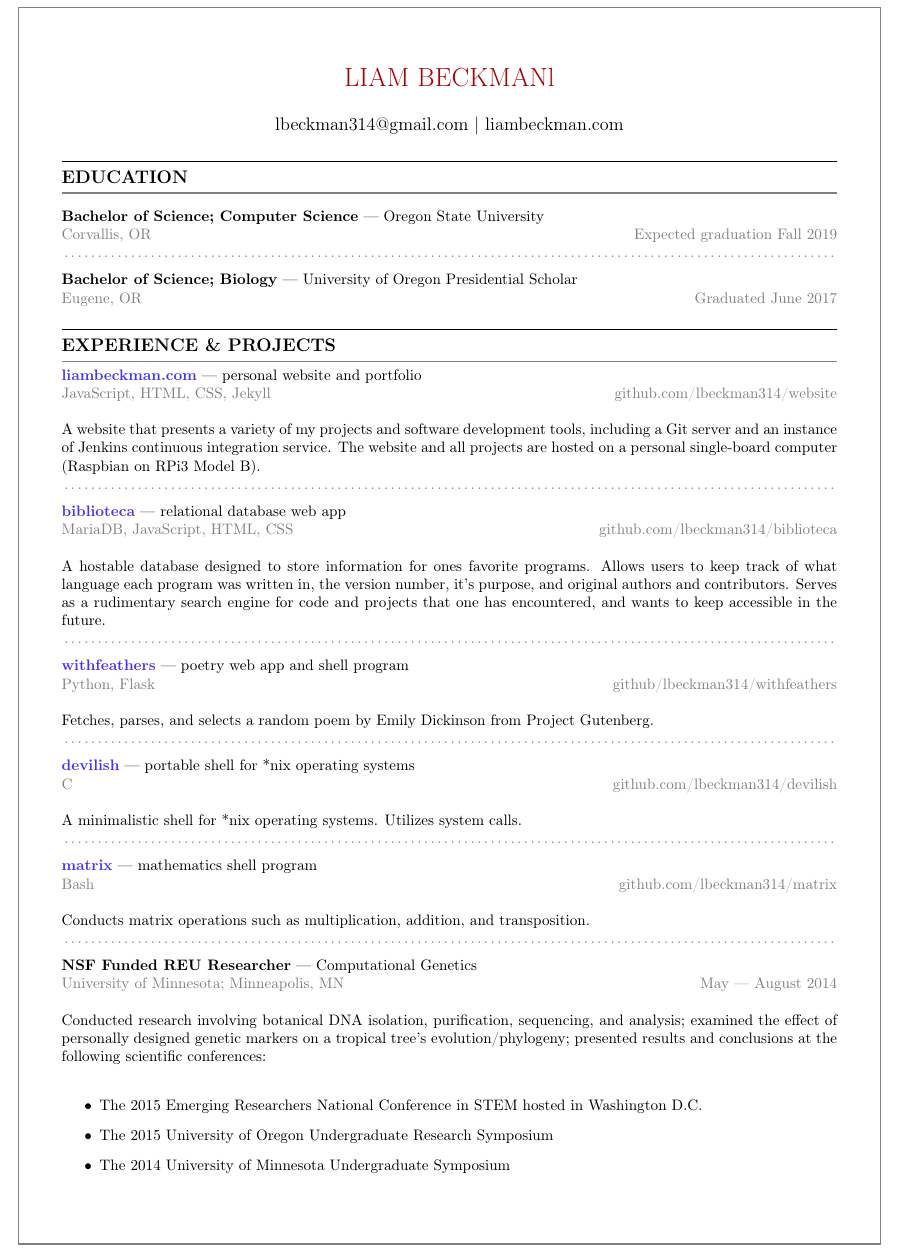
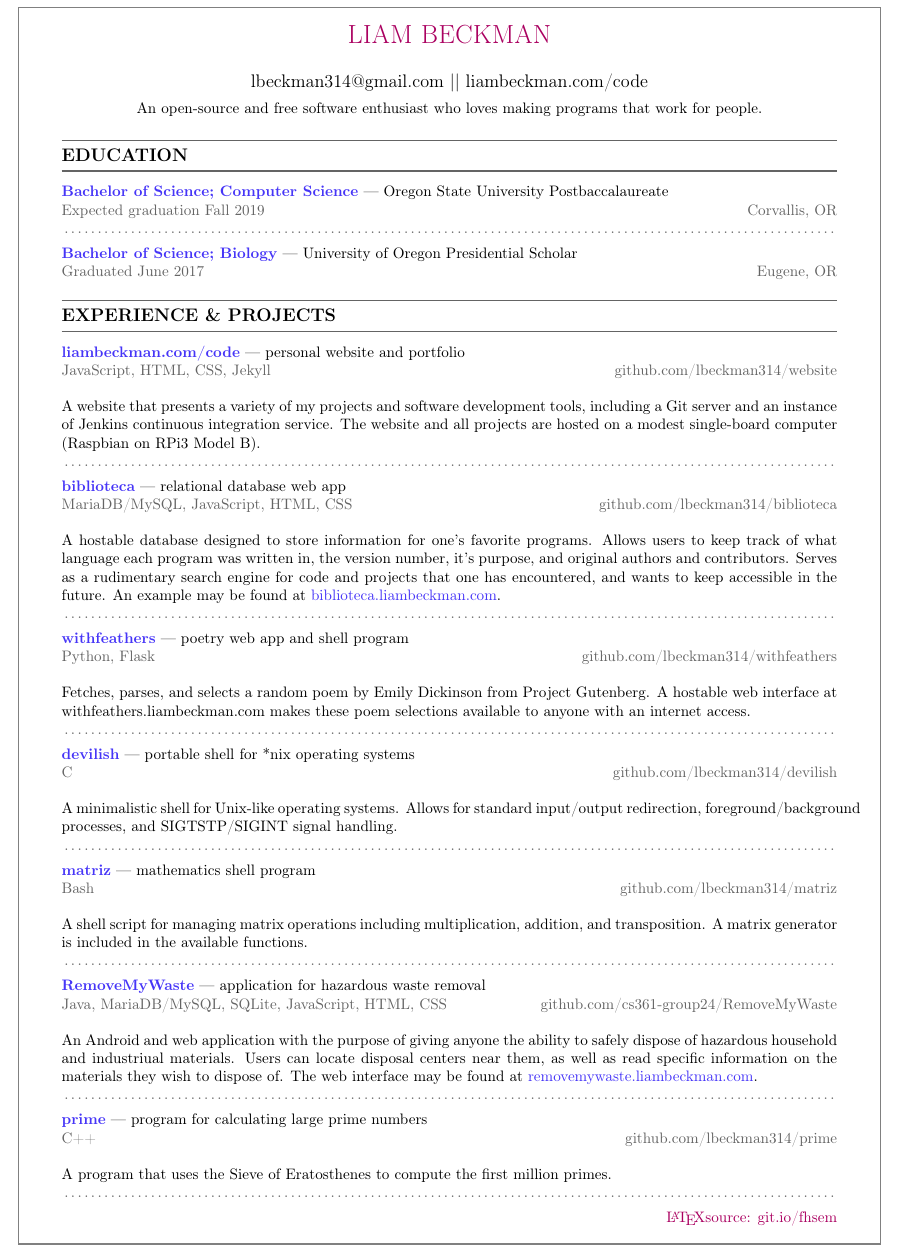
Before and after one commit to lbeckman314/resume, a LaTeX CV (resume.tex): part of the page, cut so that both start at the same text. Compiled offline with pdfLaTeX.

Commit message:
updated resume

```diff
--- a/resume.tex
+++ b/resume.tex
@@ -12,14 +12,15 @@
 \pagenumbering{gobble}
 
 %% Sets page size and margins
-\usepackage[margin=1.5cm, top=0.5cm]{geometry}
+\usepackage[margin=1.5cm, top=-0.5cm, bottom=1cm]{geometry}
 \setlength{\parindent}{0in} %% removes insentation
 
 %% colors
 \usepackage{xcolor}
 \definecolor{my-blue}{HTML}{4635f7}
-\definecolor{my-grey}{RGB}{128,128,128}
-\definecolor{my-red}{HTML}{AA0000}
+%\definecolor{my-blue}{HTML}{000000}
+\definecolor{my-grey}{RGB}{100,100,100}
+\definecolor{my-red}{HTML}{AA0060}
 
 %% url links
 %% https://en.wikibooks.org/wiki/LaTeX/Hyperlinks
@@ -42,10 +43,9 @@
 \end{tikzpicture}
 }
 
-
 %% title and author
-\title{\textcolor{my-red}{LIAM BECKMANl}}
-\author{lbeckman314@gmail.com |  \href{https://liambeckman.com}{liambeckman.com}}
+\title{\textcolor{my-red}{LIAM BECKMAN}}
+\author{lbeckman314@gmail.com || \href{https://liambeckman.com/code}{liambeckman.com/code}}
 
 \date{\vspace{-5ex}}
 %\date{}  % Toggle commenting to test
@@ -54,78 +54,91 @@
 
 \maketitle
 
-\rule{\textwidth}{1pt}\vspace{-1.5em}
+\begin{center}
+An open-source and free software enthusiast who loves making programs that work for people.
+\end{center}
+
+\textcolor{my-grey}{\rule{\textwidth}{1pt}\vspace{-1.5em}}
 \section*{\large{EDUCATION}}\vspace{-1.5em}
 \textcolor{my-grey}{\rule{\linewidth}{1pt}}
 
 \medbreak
 
-\textbf{Bachelor of Science; Computer Science} --- Oregon State University\\
-\textcolor{my-grey}{Corvallis, OR \hfill Expected graduation Fall 2019}
+\textcolor{my-blue}{\textbf{Bachelor of Science; Computer Science}} --- Oregon State University Postbaccalaureate\\
+\textcolor{my-grey}{Expected graduation Fall 2019 \hfill Corvallis, OR}
 
 \textcolor{my-grey}{\dotfill}
 \medbreak
 
-\textbf{Bachelor of Science; Biology} --- University of Oregon Presidential Scholar\\
-\textcolor{my-grey}{Eugene, OR \hfill Graduated June 2017}
+\textcolor{my-blue}{\textbf{Bachelor of Science; Biology}} --- University of Oregon Presidential Scholar\\
+\textcolor{my-grey}{Graduated June 2017 \hfill Eugene, OR}
 
 \medbreak
 
-\noindent\rule{\textwidth}{1pt}\vspace{-1.5em}
+\textcolor{my-grey}{\rule{\textwidth}{1pt}\vspace{-1.5em}}
 \section*{\large{EXPERIENCE \& PROJECTS}}\vspace{-1.5em}
 \textcolor{my-grey}{\rule{\linewidth}{1pt}}
 
+\medbreak
 
-\textcolor{my-blue}{\textbf{\href{https://liambeckman.com}{liambeckman.com}}} --- personal website and portfolio\\
+\textcolor{my-blue}{\textbf{\href{https://liambeckman.com}{liambeckman.com/code}}} --- personal website and portfolio\\
 \textcolor{my-grey}{JavaScript, HTML, CSS, Jekyll \hfill \href{https://github.com/lbeckman314/website}{github.com/lbeckman314/website}}\\
 
-A website that presents a variety of my projects and software development tools, including \href{https://git.liambeckman.com}{a Git server} and an instance of \href{https://liambeckman.com/jenkins}{Jenkins continuous integration service}. The website and all projects are hosted on a personal single-board computer (Raspbian on RPi3 Model B).
+A website that presents a variety of my projects and software development tools, including \href{https://git.liambeckman.com}{a Git server} and an instance of \href{https://liambeckman.com/jenkins}{Jenkins continuous integration service}. The website and all projects are hosted on a modest single-board computer (Raspbian on RPi3 Model B).
 
 %\textcolor{my-grey}{\rule{\linewidth}{0pt}}
 \textcolor{my-grey}{\dotfill}
 \medbreak
 
 \textcolor{my-blue}{\textbf{\href{https://biblioteca.liambeckman.com}{biblioteca}}} --- relational database web app\\
-\textcolor{my-grey}{MariaDB, JavaScript, HTML, CSS \hfill \href{https://github.com/lbeckman314/biblioteca}{github.com/lbeckman314/biblioteca}}\\
+\textcolor{my-grey}{MariaDB/MySQL, JavaScript, HTML, CSS \hfill \href{https://github.com/lbeckman314/biblioteca}{github.com/lbeckman314/biblioteca}}\\
 
-A hostable database designed to store information for ones favorite programs. Allows users to keep track of what language each program was written in, the version number, it’s purpose, and original authors and contributors. Serves as a rudimentary search engine for code and projects that one has encountered, and wants to keep accessible in the future.
+A hostable database designed to store information for one's favorite programs. Allows users to keep track of what language each program was written in, the version number, it’s purpose, and original authors and contributors. Serves as a rudimentary search engine for code and projects that one has encountered, and wants to keep accessible in the future. An example may be found at \textcolor{my-blue}{biblioteca.liambeckman.com}.
 
 \textcolor{my-grey}{\dotfill}
 \medbreak
 
 \textcolor{my-blue}{\textbf{\href{https://withfeathers.liambeckman.com}{withfeathers}}} --- poetry web app and shell program\\
-\textcolor{my-grey}{Python, Flask \hfill \href{https://github.com/lbeckman314/withfeathers}{github/lbeckman314/withfeathers}}\\
+\textcolor{my-grey}{Python, Flask \hfill \href{https://github.com/lbeckman314/withfeathers}{github.com/lbeckman314/withfeathers}}\\
 
-Fetches, parses, and selects a random poem by Emily Dickinson from Project Gutenberg.
+Fetches, parses, and selects a random poem by Emily Dickinson from Project Gutenberg. A hostable web interface at withfeathers.liambeckman.com makes these poem selections available to anyone with an internet access.
 
 \textcolor{my-grey}{\dotfill}
 \medbreak
 
 \textcolor{my-blue}{\textbf{\href{https://liambeckman.com/code/devilish}{devilish}}} --- portable shell for *nix operating systems\\
-\textcolor{my-grey}{C \hfill \href{https://github.com/lbeckman314/devilsh}{github.com/lbeckman314/devilish}}\\
+\textcolor{my-grey}{C \hfill \href{https://github.com/lbeckman314/devilish}{github.com/lbeckman314/devilish}}\\
 
-A minimalistic shell for *nix operating systems. Utilizes system calls.
+A minimalistic shell for Unix-like operating systems. Allows for standard input/output redirection, foreground/background processes, and SIGTSTP/SIGINT signal handling.
 
 \textcolor{my-grey}{\dotfill}
 \medbreak
 
-\textcolor{my-blue}{\textbf{\href{https://liambeckman.com/code/matrix}{matrix}}} --- mathematics shell program\\
-\textcolor{my-grey}{Bash \hfill \href{https://github.com/lbeckman314/matrix}{github.com/lbeckman314/matrix}}\\
+\textcolor{my-blue}{\textbf{\href{https://liambeckman.com/code/matriz}{matriz}}} --- mathematics shell program\\
+\textcolor{my-grey}{Bash \hfill \href{https://github.com/lbeckman314/matriz}{github.com/lbeckman314/matriz}}\\
 
-Conducts matrix operations such as multiplication, addition, and transposition.
+A shell script for managing matrix operations including multiplication, addition, and transposition. A matrix generator is included in the available functions.
 
 \textcolor{my-grey}{\dotfill}
 \medbreak
 
-\textbf{NSF Funded REU Researcher} --- Computational Genetics\\
-\textcolor{my-grey}{University of Minnesota; Minneapolis, MN \hfill  May — August 2014}\\
+\textcolor{my-blue}{\textbf{\href{https://liambeckman.com/code/matriz}{RemoveMyWaste}}} --- application for hazardous waste removal\\
+\textcolor{my-grey}{Java, MariaDB/MySQL, SQLite, JavaScript, HTML, CSS \hfill \href{https://github.com/cs361-group24/RemoveMyWaste}{github.com/cs361-group24/RemoveMyWaste}}\\
 
-Conducted research involving botanical DNA isolation, purification, sequencing, and analysis; examined the effect of personally designed genetic markers on a tropical tree's evolution/phylogeny; presented results and conclusions at the following scientific conferences:\\
-\begin{itemize}
-\item The 2015 Emerging Researchers National Conference in STEM hosted in Washington D.C.
-\item The 2015 University of Oregon Undergraduate Research Symposium
-\item The 2014 University of Minnesota Undergraduate Symposium
-\end{itemize}
+An Android and web application with the purpose of giving anyone the ability to safely dispose of hazardous household and industriual materials. Users can locate disposal centers near them, as well as read specific information on the materials they wish to dispose of. The web interface may be found at \textcolor{my-blue}{removemywaste.liambeckman.com}.
 
+\textcolor{my-grey}{\dotfill}
+\medbreak
+
+\textcolor{my-blue}{\textbf{\href{https://liambeckman.com/code/matriz}{prime}}} --- program for calculating large prime numbers\\
+\textcolor{my-grey}{C++\hfill \href{https://github.com/lbeckman314/prime}{github.com/lbeckman314/prime}}\\
+
+A program that uses the Sieve of Eratosthenes to compute the first million primes.
+
+\textcolor{my-grey}{\dotfill}
+\medbreak
+
+\vfill
+\hfill\textcolor{my-red}{\LaTeX  source: git.io/fhsem}
 
 \end{document}
```
Also changed, not shown: resume.pdf.
